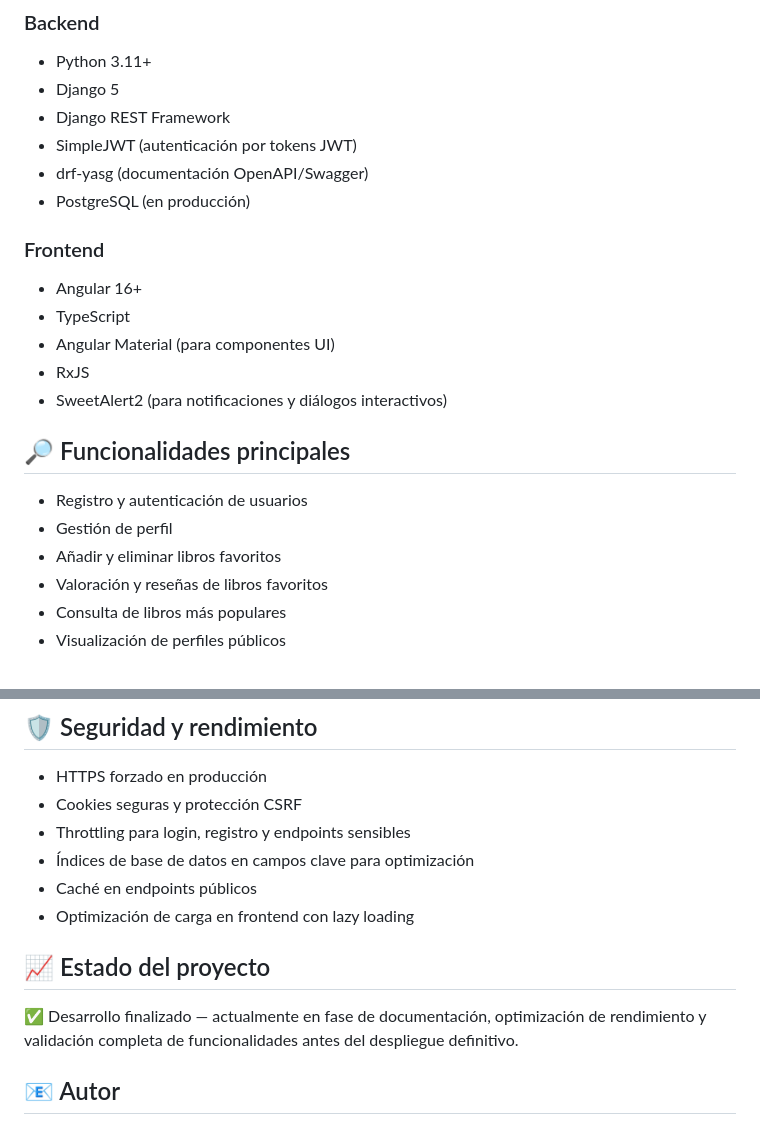
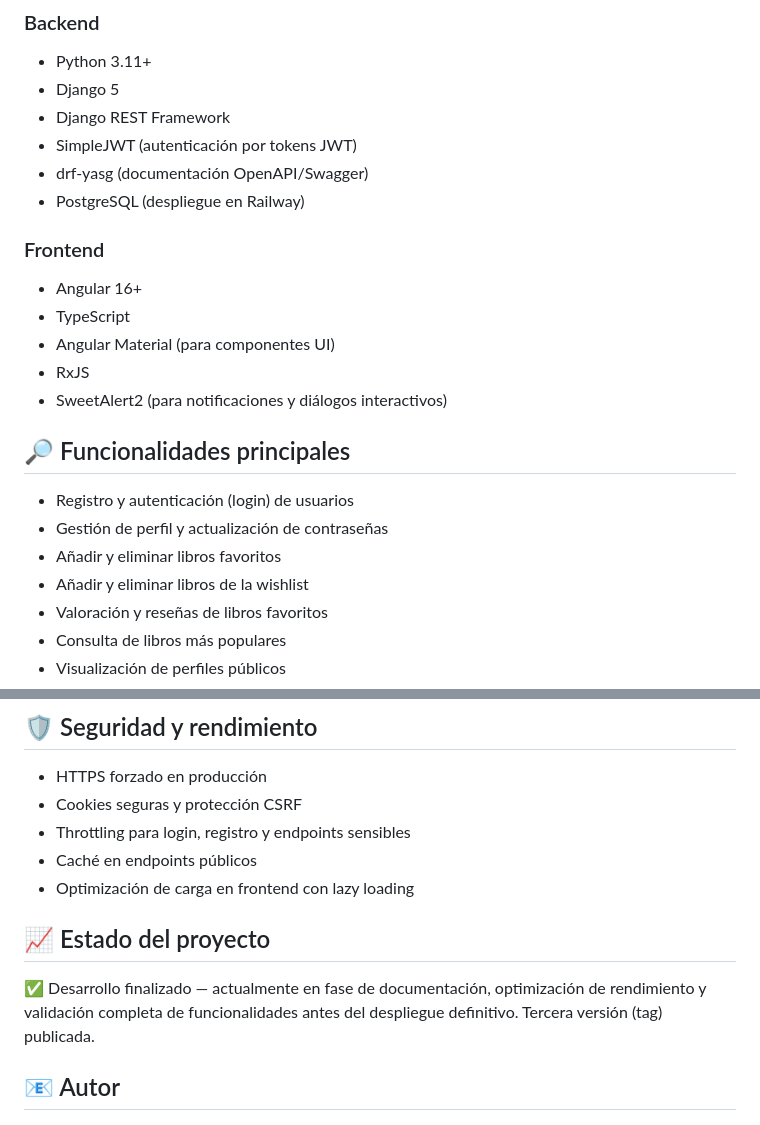
Before and after one commit to JavierDCH12/BookRepository-FinalProject, a Markdown page: README.md, 2 parts joined by grey strips. Drawn GitHub-style.

```diff
--- a/README.md
+++ b/README.md
@@ -11,7 +11,7 @@ El objetivo ha sido construir una plataforma moderna, segura y escalable, capaz
 - Django REST Framework
 - SimpleJWT (autenticación por tokens JWT)
 - drf-yasg (documentación OpenAPI/Swagger)
-- PostgreSQL (en producción)
+- PostgreSQL (despliegue en Railway)
 
 ### Frontend
 - Angular 16+
@@ -21,9 +21,10 @@ El objetivo ha sido construir una plataforma moderna, segura y escalable, capaz
 - SweetAlert2 (para notificaciones y diálogos interactivos)
 
 ## 🔎 Funcionalidades principales
-- Registro y autenticación de usuarios
-- Gestión de perfil
+- Registro y autenticación (login) de usuarios
+- Gestión de perfil y actualización de contraseñas
 - Añadir y eliminar libros favoritos
+- Añadir y eliminar libros de la wishlist
 - Valoración y reseñas de libros favoritos
 - Consulta de libros más populares
 - Visualización de perfiles públicos
@@ -94,12 +95,11 @@ El objetivo ha sido construir una plataforma moderna, segura y escalable, capaz
 - HTTPS forzado en producción
 - Cookies seguras y protección CSRF
 - Throttling para login, registro y endpoints sensibles
-- Índices de base de datos en campos clave para optimización
 - Caché en endpoints públicos
 - Optimización de carga en frontend con lazy loading
 
 ## 📈 Estado del proyecto
-✅ Desarrollo finalizado — actualmente en fase de documentación, optimización de rendimiento y validación completa de funcionalidades antes del despliegue definitivo.
+✅ Desarrollo finalizado — actualmente en fase de documentación, optimización de rendimiento y validación completa de funcionalidades antes del despliegue definitivo. Tercera versión (tag) publicada.
 
 ## 📧 Autor
 **Javier Delgado Chacón**
```
